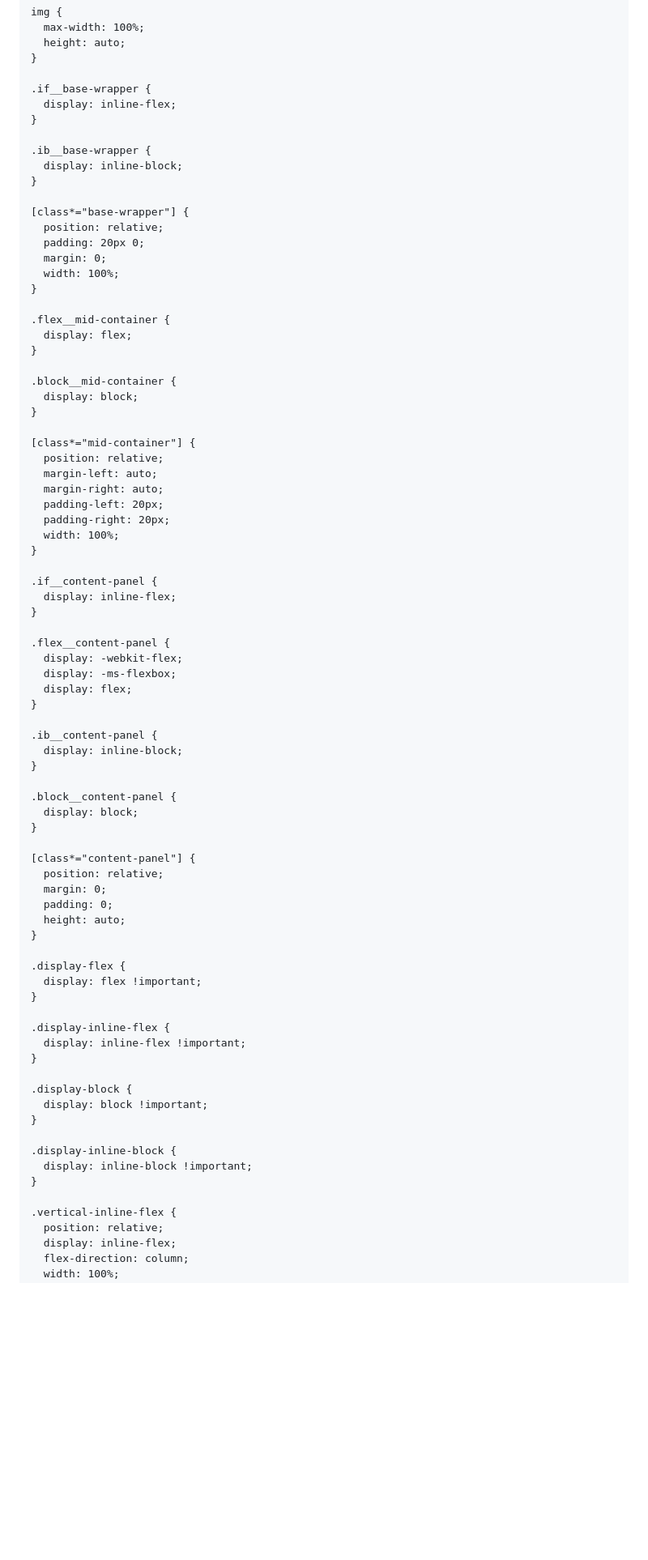
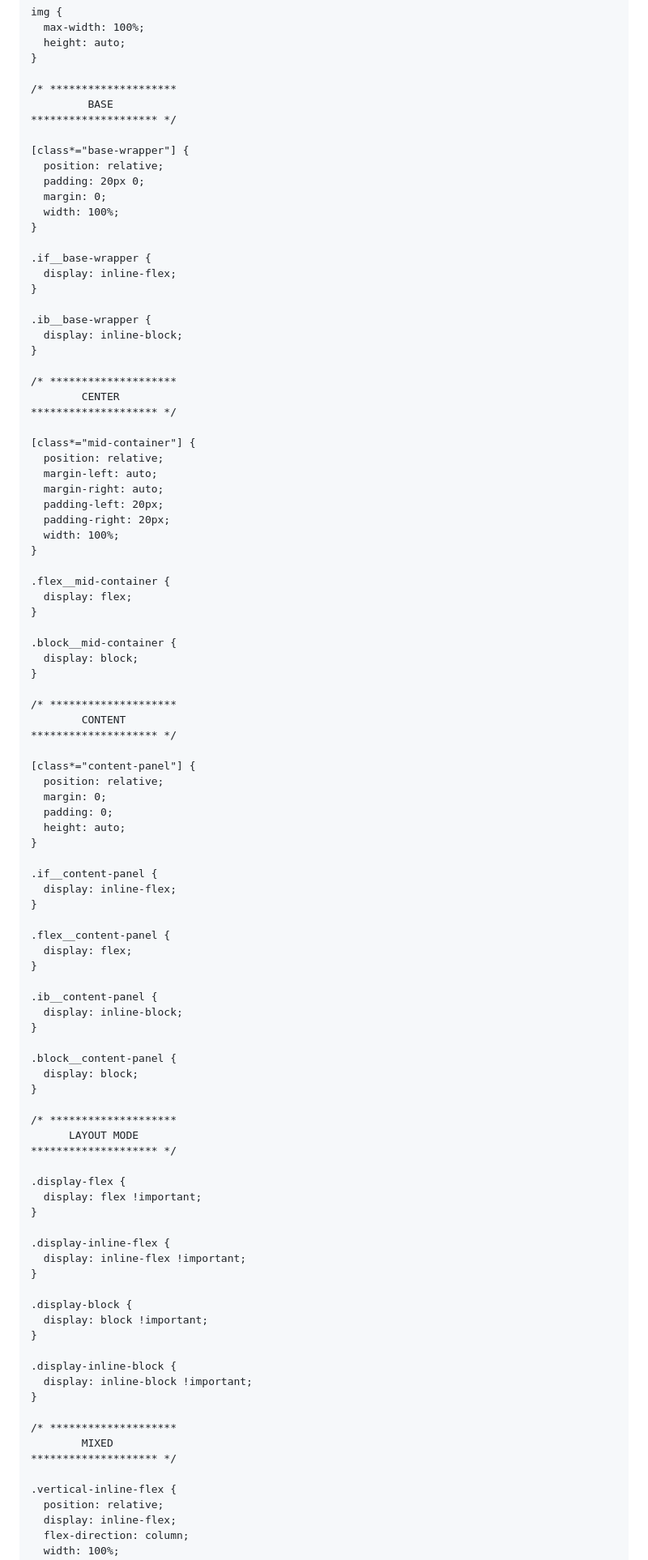
Before and after one commit to Jon-Dickinson/CSSR, a Markdown page: README.md, the part around one of its changes. Shown at 81% size. Rendered like a GitHub page; blank space fills up the shorter version.

Commit message:
Refactor CSS structure and improve layout styles

```diff
--- a/README.md
+++ b/README.md
@@ -78,6 +78,17 @@ img {
   height: auto;
 }
 
+/* ********************
+         BASE
+******************** */
+
+[class*="base-wrapper"] {
+  position: relative;
+  padding: 20px 0;
+  margin: 0;
+  width: 100%;
+}
+
 .if__base-wrapper {
   display: inline-flex;
 }
@@ -86,10 +97,16 @@ img {
   display: inline-block;
 }
 
-[class*="base-wrapper"] {
+/* ********************
+        CENTER
+******************** */
+
+[class*="mid-container"] {
   position: relative;
-  padding: 20px 0;
-  margin: 0;
+  margin-left: auto;
+  margin-right: auto;
+  padding-left: 20px;
+  padding-right: 20px;
   width: 100%;
 }
 
@@ -101,13 +118,15 @@ img {
   display: block;
 }
 
-[class*="mid-container"] {
+/* ********************
+        CONTENT
+******************** */
+
+[class*="content-panel"] {
   position: relative;
-  margin-left: auto;
-  margin-right: auto;
-  padding-left: 20px;
-  padding-right: 20px;
-  width: 100%;
+  margin: 0;
+  padding: 0;
+  height: auto;
 }
 
 .if__content-panel {
@@ -115,8 +134,6 @@ img {
 }
 
 .flex__content-panel {
-  display: -webkit-flex;
-  display: -ms-flexbox;
   display: flex;
 }
 
@@ -128,12 +145,9 @@ img {
   display: block;
 }
 
-[class*="content-panel"] {
-  position: relative;
-  margin: 0;
-  padding: 0;
-  height: auto;
-}
+/* ********************
+      LAYOUT MODE
+******************** */
 
 .display-flex {
   display: flex !important;
@@ -151,6 +165,10 @@ img {
   display: inline-block !important;
 }
 
+/* ********************
+        MIXED
+******************** */
+
 .vertical-inline-flex {
   position: relative;
   display: inline-flex;
```
Also changed, not shown: other parts of README.md (+13 -24 lines).
